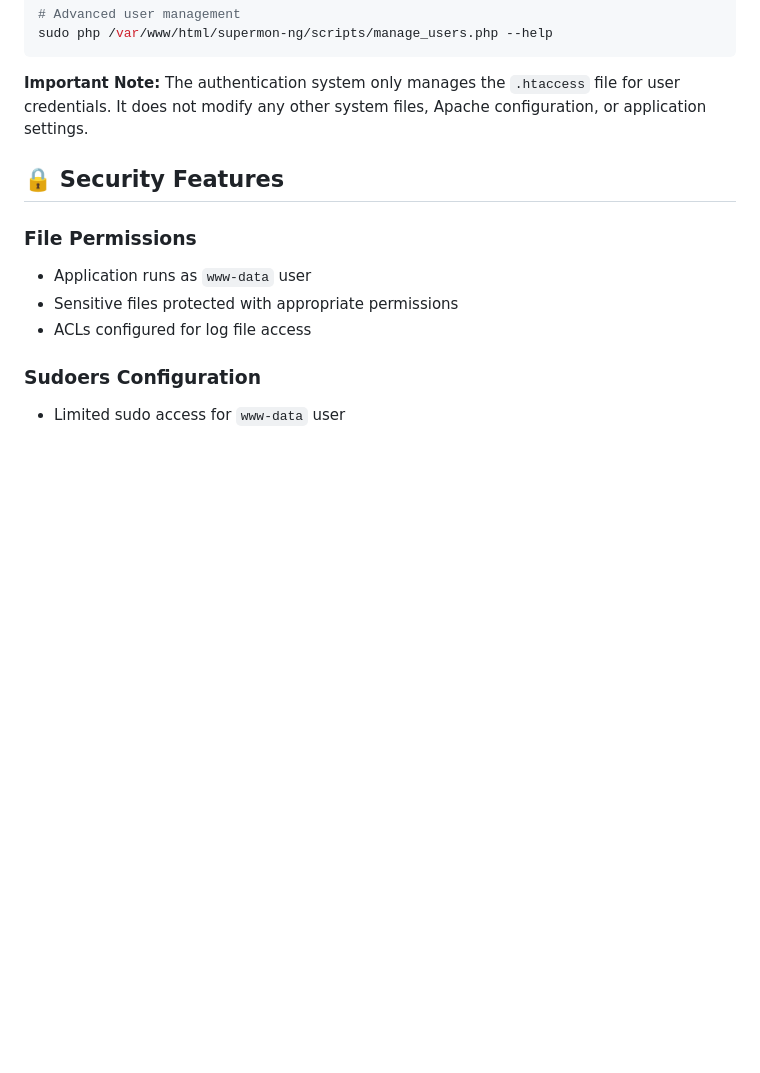
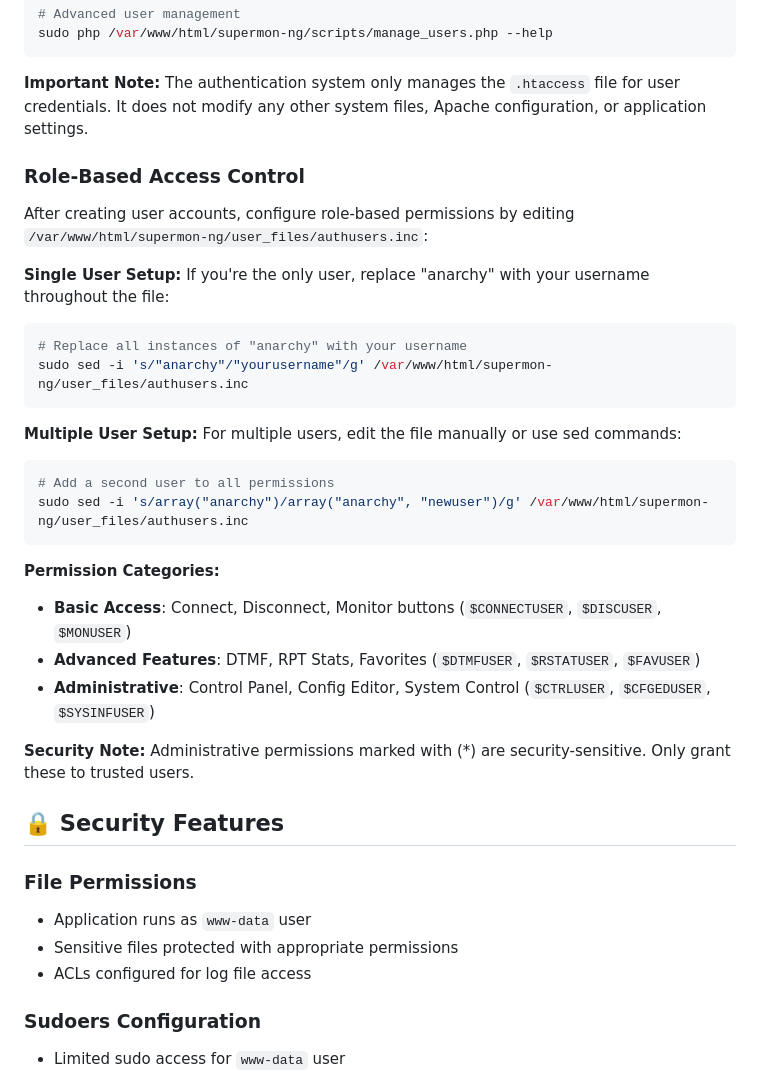
Before and after one commit to hardenedpenguin/supermon-ng, a Markdown page: README.md, the part around the change. Rendered like a GitHub page; blank space fills up the shorter version.

Commit message:
docs: Add Role-Based Access Control section to README
- Add new section after Authentication explaining role-based permissions
- Include single user setup with sed command to replace 'anarchy' username
- Add multiple user setup instructions
- Document permission categories (Basic, Advanced, Administrative)
- Include security note about administrative permissions
- Provide practical sed commands for user management

````diff
--- a/README.md
+++ b/README.md
@@ -313,6 +313,34 @@ sudo php /var/www/html/supermon-ng/scripts/manage_users.php --help
 
 **Important Note:**
 The authentication system only manages the `.htaccess` file for user credentials. It does not modify any other system files, Apache configuration, or application settings.
+
+### Role-Based Access Control
+
+After creating user accounts, configure role-based permissions by editing `/var/www/html/supermon-ng/user_files/authusers.inc`:
+
+**Single User Setup:**
+If you're the only user, replace "anarchy" with your username throughout the file:
+
+```bash
+# Replace all instances of "anarchy" with your username
+sudo sed -i 's/"anarchy"/"yourusername"/g' /var/www/html/supermon-ng/user_files/authusers.inc
+```
+
+**Multiple User Setup:**
+For multiple users, edit the file manually or use sed commands:
+
+```bash
+# Add a second user to all permissions
+sudo sed -i 's/array("anarchy")/array("anarchy", "newuser")/g' /var/www/html/supermon-ng/user_files/authusers.inc
+```
+
+**Permission Categories:**
+- **Basic Access**: Connect, Disconnect, Monitor buttons (`$CONNECTUSER`, `$DISCUSER`, `$MONUSER`)
+- **Advanced Features**: DTMF, RPT Stats, Favorites (`$DTMFUSER`, `$RSTATUSER`, `$FAVUSER`)
+- **Administrative**: Control Panel, Config Editor, System Control (`$CTRLUSER`, `$CFGEDUSER`, `$SYSINFUSER`)
+
+**Security Note:**
+Administrative permissions marked with (*) are security-sensitive. Only grant these to trusted users.
 
 ## 🔒 Security Features
 
````
